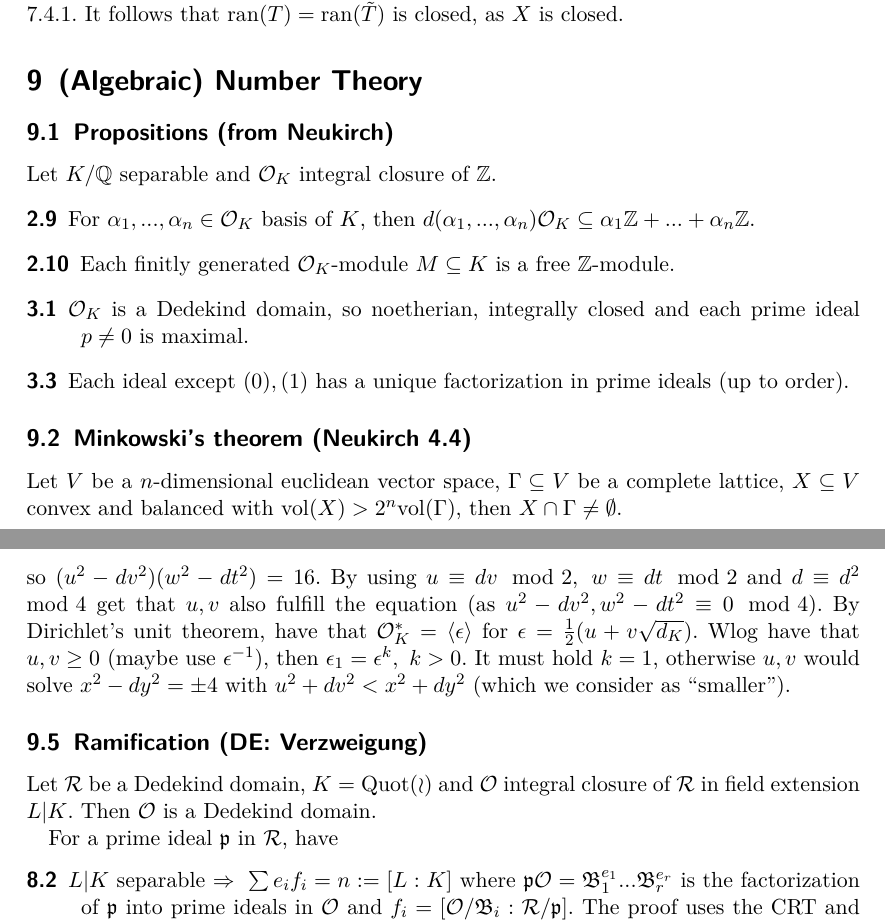
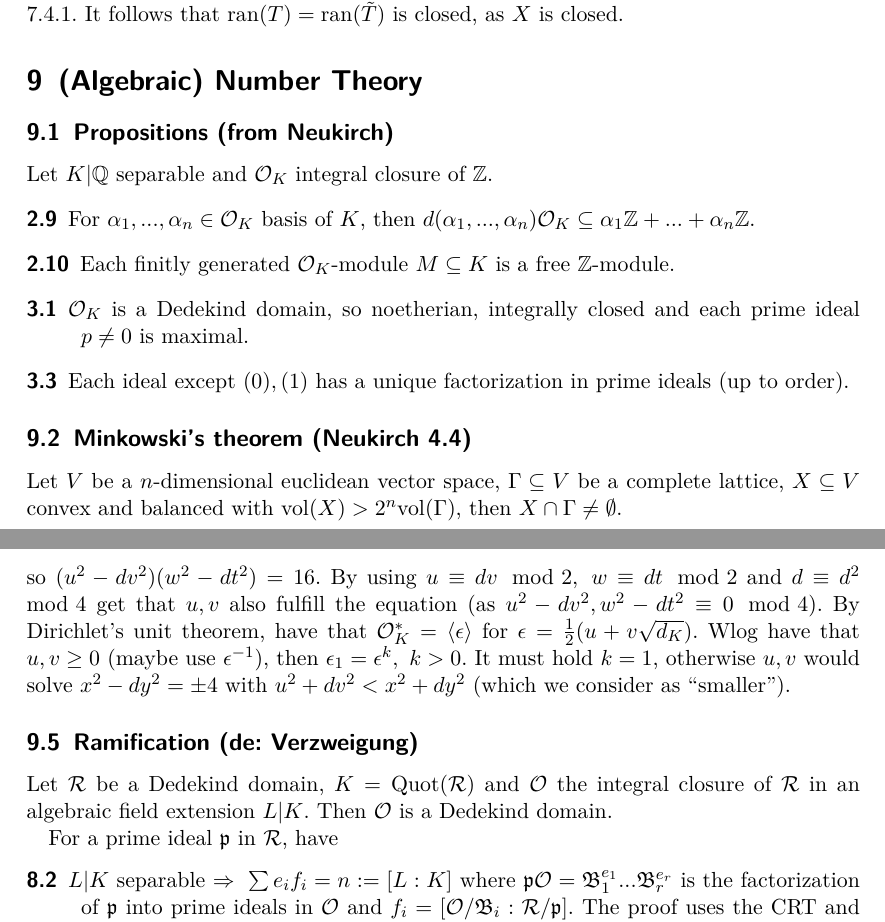
Before and after one commit to FeanorTheElf/mathematical-factsheet, a LaTeX document (factsheet.tex): two parts of pages 10 and 11 of 11, joined at a grey line, cut so that both start at the same text. Compiled offline with pdfLaTeX.

Commit message:
Fix some small issues

```diff
--- a/factsheet.tex
+++ b/factsheet.tex
@@ -353,7 +353,7 @@ It follows that $\mathrm{ran}(T) = \mathrm{ran}(\tilde{T})$ is closed, as $X$ is
 \section{(Algebraic) Number Theory}
 
 \subsection{Propositions (from Neukirch)}
-Let $K/\Q$ separable and $\mathcal{O}_K$ integral closure of $\Z$.
+Let $K|\Q$ separable and $\mathcal{O}_K$ integral closure of $\Z$.
 \begin{description}
     \item[2.9] For $\alpha_1, ..., \alpha_n \in \mathcal{O}_K$ basis of $K$, then $d(\alpha_1, ..., \alpha_n)\mathcal{O}_K \subseteq \alpha_1 \Z + ... + \alpha_n \Z$.
     \item[2.10] Each finitly generated $\mathcal{O}_K$-module $M \subseteq K$ is a free $\Z$-module.
@@ -386,8 +386,8 @@ In the case $D < 0$, have that
 \end{equation}
 so $(u^2 - dv^2)(w^2 - dt^2) = 16$. By using $u \equiv dv \mod 2, \ w \equiv dt \mod 2$ and $d \equiv d^2 \mod 4$ get that $u, v$ also fulfill the equation (as $u^2 - dv^2, w^2 - dt^2 \equiv 0 \mod 4$). By Dirichlet's unit theorem, have that $\mathcal{O}_K^* = \langle \epsilon \rangle$ for $\epsilon = \frac 1 2 (u + v \sqrt{d_K})$. Wlog have that $u, v \geq 0$ (maybe use $\epsilon^{-1}$), then $\epsilon_1 = \epsilon^k, \ k > 0$. It must hold $k = 1$, otherwise $u, v$ would solve $x^2 - dy^2 = \pm 4$ with $u^2 + dv^2 < x^2 + dy^2$ (which we consider as ``smaller'').
 
-\subsection{Ramification (DE: Verzweigung)}
-Let $\mathcal{R}$ be a Dedekind domain, $K = \mathrm{Quot}(\mathcal{o})$ and $\mathcal{O}$ integral closure of $\mathcal{R}$ in field extension $L|K$. Then $\mathcal{O}$ is a Dedekind domain.
+\subsection{Ramification (de: Verzweigung)}
+Let $\mathcal{R}$ be a Dedekind domain, $K = \mathrm{Quot}(\mathcal{R})$ and $\mathcal{O}$ the integral closure of $\mathcal{R}$ in an algebraic field extension $L|K$. Then $\mathcal{O}$ is a Dedekind domain.
 
 For a prime ideal $\mathfrak{p}$ in $\mathcal{R}$, have
 \begin{description}
```
Also changed, not shown: factsheet.pdf (deleted), 1 other file.
